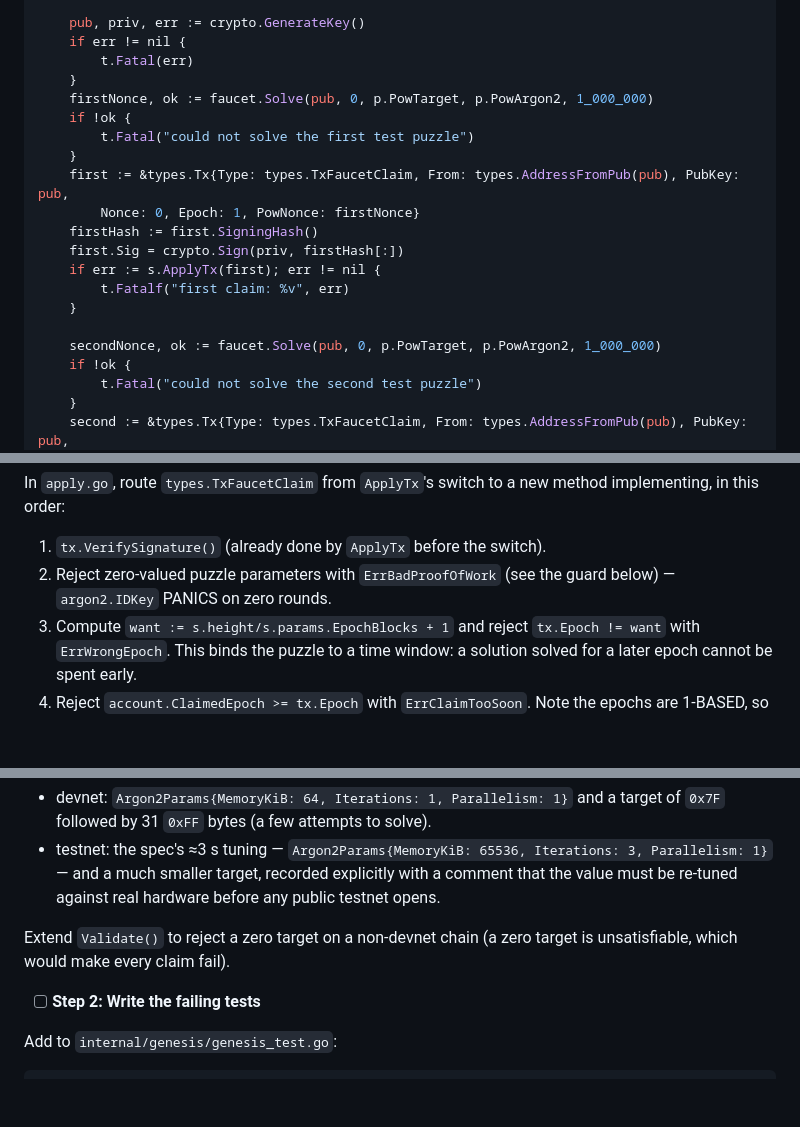
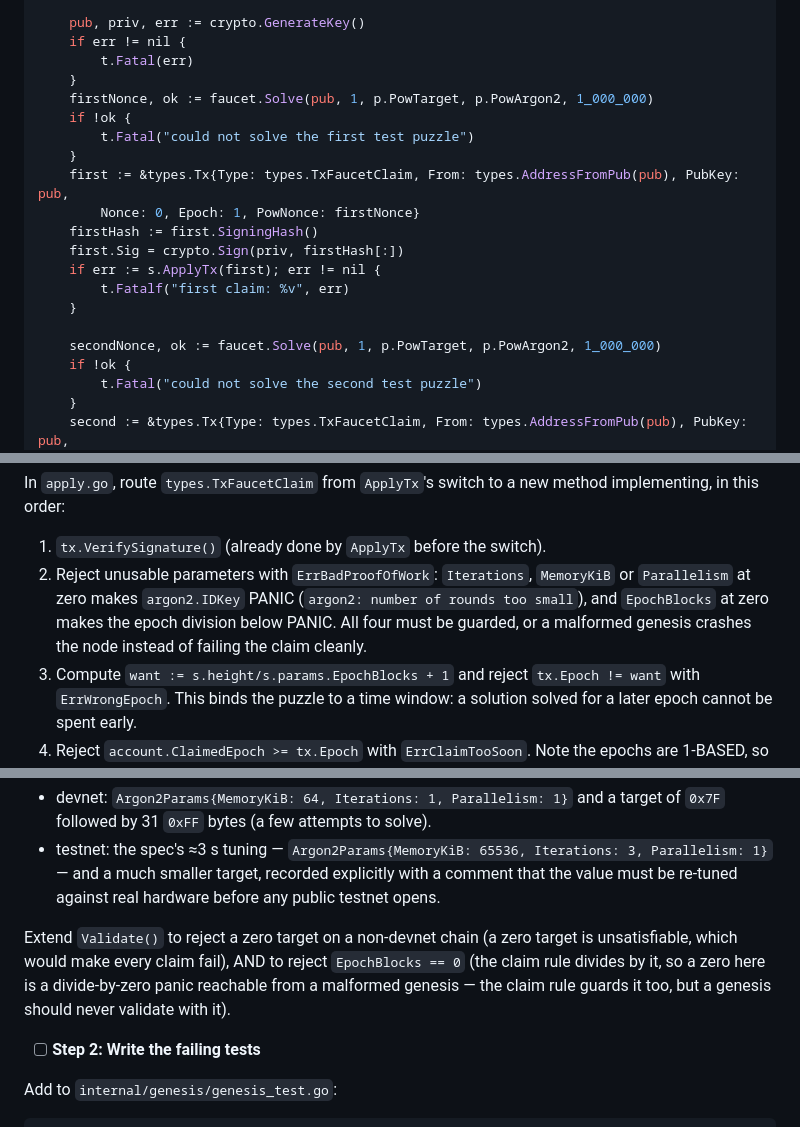
Before and after one commit to cti97/b10coincom, a Markdown page: docs/plans/2026-10-02-m2-faucet.md, 3 parts joined by grey strips. Rendered like a GitHub page; blank space fills up the shorter version.

Commit message:
docs: guard EpochBlocks==0 and solve the epoch test at the claimed epoch
Two fixes the Task 5 implementer found. The epoch patch that moved the plan
from 0-based to 1-based epochs updated the Epoch FIELDS but missed the
faucet.Solve calls, so the second-claim test solved puzzles at epoch 0 while
claiming epoch 1 - the first claim would always have failed with
ErrBadProofOfWork. And the parameter guard covered the three Argon2 fields
but not EpochBlocks, which the epoch division then divides by: a
divide-by-zero panic reachable from a malformed genesis, now rejected in
Validate() as well.

```diff
--- a/docs/plans/2026-10-02-m2-faucet.md
+++ b/docs/plans/2026-10-02-m2-faucet.md
@@ -859,7 +859,7 @@ func TestClaimRejectsSecondClaimInTheSameEpoch(t *testing.T) {
 	if err != nil {
 		t.Fatal(err)
 	}
-	firstNonce, ok := faucet.Solve(pub, 0, p.PowTarget, p.PowArgon2, 1_000_000)
+	firstNonce, ok := faucet.Solve(pub, 1, p.PowTarget, p.PowArgon2, 1_000_000)
 	if !ok {
 		t.Fatal("could not solve the first test puzzle")
 	}
@@ -871,7 +871,7 @@ func TestClaimRejectsSecondClaimInTheSameEpoch(t *testing.T) {
 		t.Fatalf("first claim: %v", err)
 	}
 
-	secondNonce, ok := faucet.Solve(pub, 0, p.PowTarget, p.PowArgon2, 1_000_000)
+	secondNonce, ok := faucet.Solve(pub, 1, p.PowTarget, p.PowArgon2, 1_000_000)
 	if !ok {
 		t.Fatal("could not solve the second test puzzle")
 	}
@@ -1004,7 +1004,7 @@ func TestClaimRejectsZeroValuedPuzzleParameters(t *testing.T) {
 In `apply.go`, route `types.TxFaucetClaim` from `ApplyTx`'s switch to a new method implementing, in this order:
 
 1. `tx.VerifySignature()` (already done by `ApplyTx` before the switch).
-2. Reject zero-valued puzzle parameters with `ErrBadProofOfWork` (see the guard below) — `argon2.IDKey` PANICS on zero rounds.
+2. Reject unusable parameters with `ErrBadProofOfWork`: `Iterations`, `MemoryKiB` or `Parallelism` at zero makes `argon2.IDKey` PANIC (`argon2: number of rounds too small`), and `EpochBlocks` at zero makes the epoch division below PANIC. All four must be guarded, or a malformed genesis crashes the node instead of failing the claim cleanly.
 3. Compute `want := s.height/s.params.EpochBlocks + 1` and reject `tx.Epoch != want` with `ErrWrongEpoch`. This binds the puzzle to a time window: a solution solved for a later epoch cannot be spent early.
 4. Reject `account.ClaimedEpoch >= tx.Epoch` with `ErrClaimTooSoon`. Note the epochs are 1-BASED, so a never-claimed account (marker 0) is correctly accepted at epoch 1.
 5. Verify the puzzle: `meetsTarget(PowDigest(tx.PubKey, tx.Epoch, tx.PowNonce, s.params.PowArgon2), s.params.PowTarget)`; else `ErrBadProofOfWork`.
@@ -1044,7 +1044,7 @@ In `internal/genesis/genesis.go`, add `FaucetPowArgon2 faucet.Argon2Params` and
 - devnet: `Argon2Params{MemoryKiB: 64, Iterations: 1, Parallelism: 1}` and a target of `0x7F` followed by 31 `0xFF` bytes (a few attempts to solve).
 - testnet: the spec's ≈3 s tuning — `Argon2Params{MemoryKiB: 65536, Iterations: 3, Parallelism: 1}` — and a much smaller target, recorded explicitly with a comment that the value must be re-tuned against real hardware before any public testnet opens.
 
-Extend `Validate()` to reject a zero target on a non-devnet chain (a zero target is unsatisfiable, which would make every claim fail).
+Extend `Validate()` to reject a zero target on a non-devnet chain (a zero target is unsatisfiable, which would make every claim fail), AND to reject `EpochBlocks == 0` (the claim rule divides by it, so a zero here is a divide-by-zero panic reachable from a malformed genesis — the claim rule guards it too, but a genesis should never validate with it).
 
 - [ ] **Step 2: Write the failing tests**
 
```
